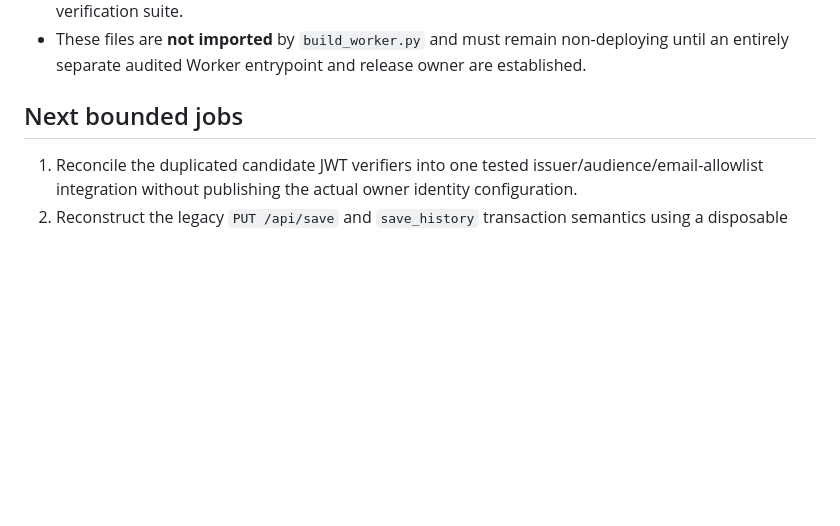
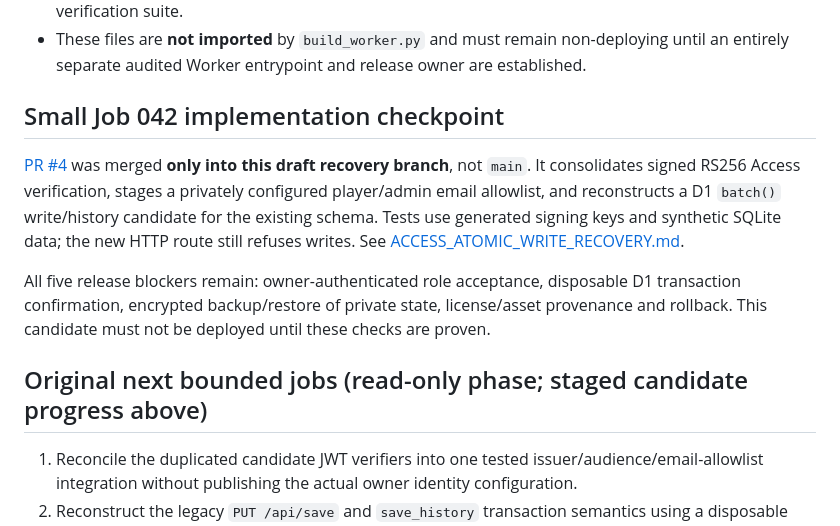
Before and after one commit to anevum/brandicade, a Markdown page: docs/LEGACY_API_READ_RECOVERY.md, the part around the change. Rendered like a GitHub page; blank space fills up the shorter version.

```diff
--- a/docs/LEGACY_API_READ_RECOVERY.md
+++ b/docs/LEGACY_API_READ_RECOVERY.md
@@ -78,7 +78,13 @@ or rotate the player key during this source recovery task.
   non-deploying until an entirely separate audited Worker entrypoint and
   release owner are established.
 
-## Next bounded jobs
+## Small Job 042 implementation checkpoint
+
+[PR #4](https://github.com/anevum/brandicade/pull/4) was merged **only into this draft recovery branch**, not `main`. It consolidates signed RS256 Access verification, stages a privately configured player/admin email allowlist, and reconstructs a D1 `batch()` write/history candidate for the existing schema. Tests use generated signing keys and synthetic SQLite data; the new HTTP route still refuses writes. See [ACCESS_ATOMIC_WRITE_RECOVERY.md](ACCESS_ATOMIC_WRITE_RECOVERY.md).
+
+All five release blockers remain: owner-authenticated role acceptance, disposable D1 transaction confirmation, encrypted backup/restore of private state, license/asset provenance and rollback. This candidate must not be deployed until these checks are proven.
+
+## Original next bounded jobs (read-only phase; staged candidate progress above)
 
 1. Reconcile the duplicated candidate JWT verifiers into one tested
    issuer/audience/email-allowlist integration without publishing the
```
Also changed, not shown: README.md (+1 -1 lines), docs/LIVE_BACKEND_RECOVERY.md (+1 -1 lines).
